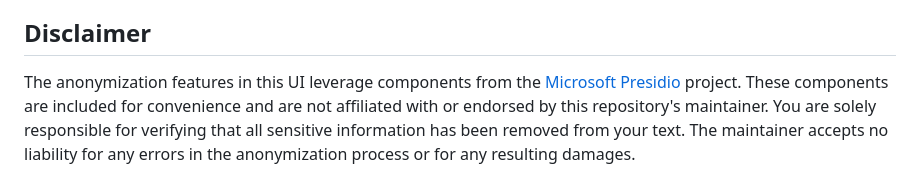
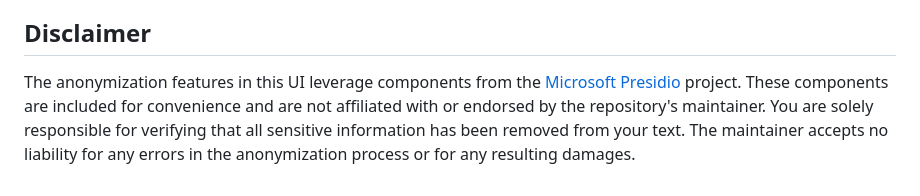
Before and after one commit to fs1n/presidio-ui, a Markdown page: README.md, the part around the change. Drawn GitHub-style.

Commit message:
Fix typo in README disclaimer section

```diff
--- a/README.md
+++ b/README.md
@@ -87,4 +87,4 @@ Paste text into the left area, adjust settings if desired and click **Anonymize*
 
 ## Disclaimer
 
-The anonymization features in this UI leverage components from the [Microsoft Presidio](https://github.com/microsoft/presidio/) project. These components are included for convenience and are not affiliated with or endorsed by this repository's maintainer. You are solely responsible for verifying that all sensitive information has been removed from your text. The maintainer accepts no liability for any errors in the anonymization process or for any resulting damages.
+The anonymization features in this UI leverage components from the [Microsoft Presidio](https://github.com/microsoft/presidio/) project. These components are included for convenience and are not affiliated with or endorsed by the repository's maintainer. You are solely responsible for verifying that all sensitive information has been removed from your text. The maintainer accepts no liability for any errors in the anonymization process or for any resulting damages.
```
